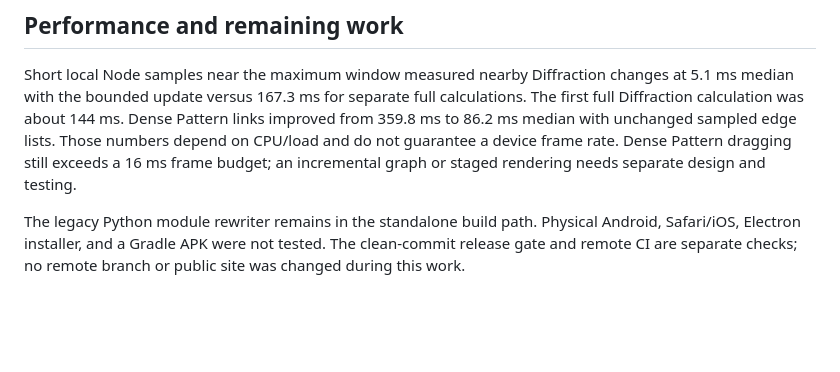
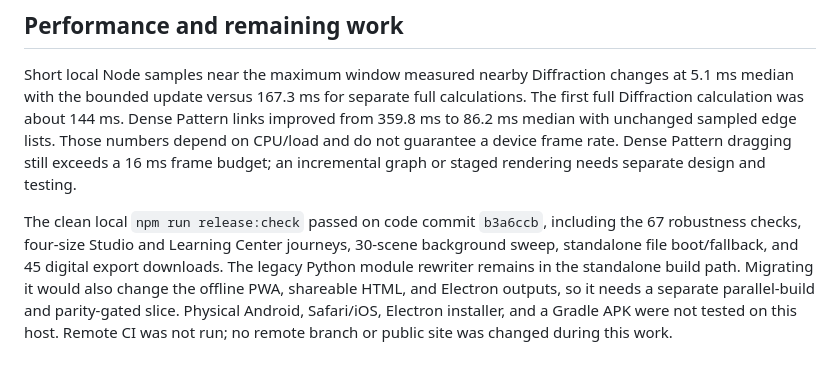
Before and after one commit to agentcarlosian/e8-studio, a Markdown page: docs/reviews/2026-09-audit-remediation.md, the part around the change. Drawn GitHub-style; blank space fills up the shorter version.

Commit message:
Record audit remediation release evidence

```diff
--- a/docs/reviews/2026-09-audit-remediation.md
+++ b/docs/reviews/2026-09-audit-remediation.md
@@ -54,7 +54,12 @@ sampled edge lists. Those numbers depend on CPU/load and do not guarantee a
 device frame rate. Dense Pattern dragging still exceeds a 16 ms frame budget;
 an incremental graph or staged rendering needs separate design and testing.
 
-The legacy Python module rewriter remains in the standalone build path.
-Physical Android, Safari/iOS, Electron installer, and a Gradle APK were not
-tested. The clean-commit release gate and remote CI are separate checks; no
-remote branch or public site was changed during this work.
+The clean local `npm run release:check` passed on code commit `b3a6ccb`,
+including the 67 robustness checks, four-size Studio and Learning Center
+journeys, 30-scene background sweep, standalone file boot/fallback, and 45
+digital export downloads. The legacy Python module rewriter remains in the
+standalone build path. Migrating it would also change the offline PWA,
+shareable HTML, and Electron outputs, so it needs a separate parallel-build
+and parity-gated slice. Physical Android, Safari/iOS, Electron installer, and
+a Gradle APK were not tested on this host. Remote CI was not run; no remote
+branch or public site was changed during this work.
```
Also changed, not shown: docs/plan.md (+8 -5 lines).
